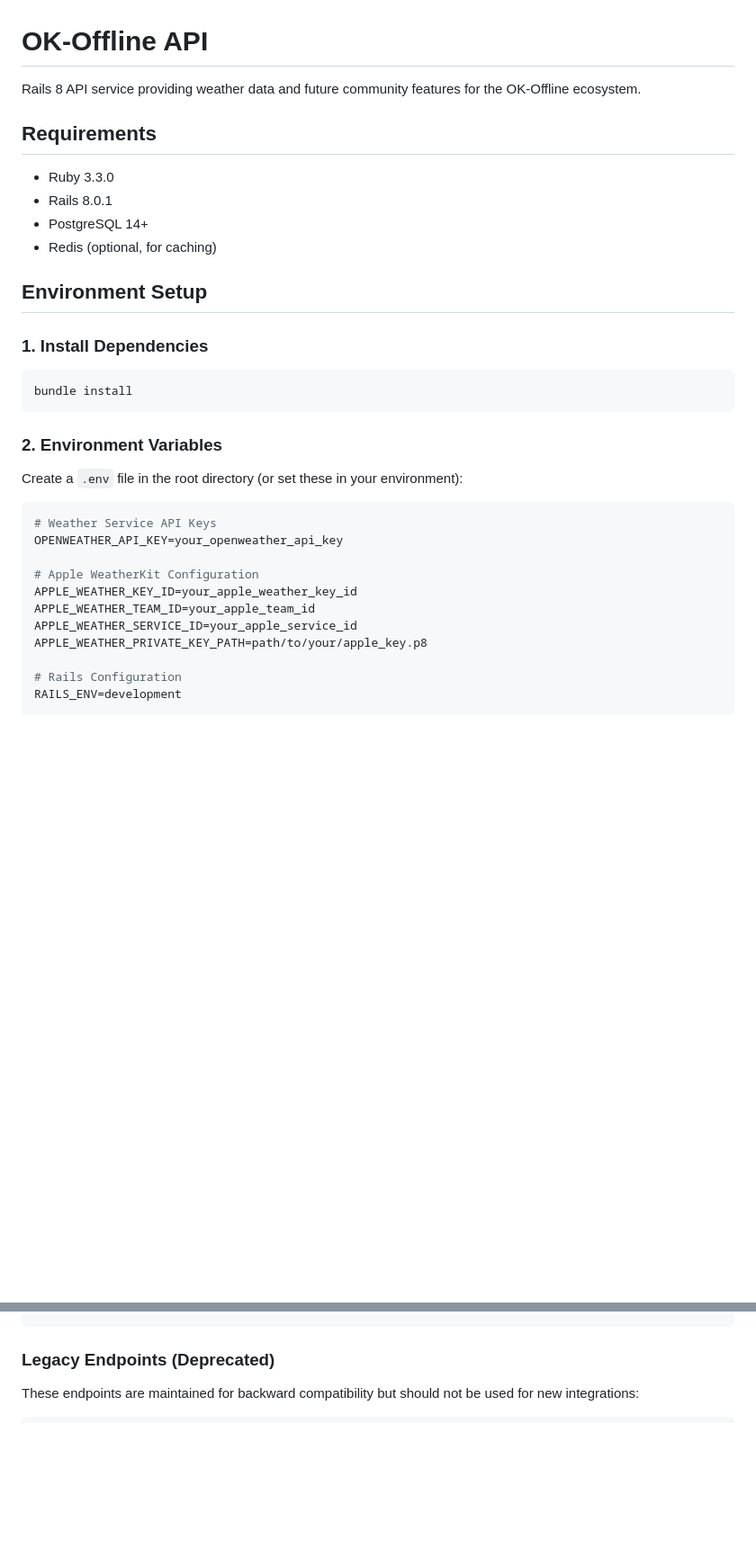
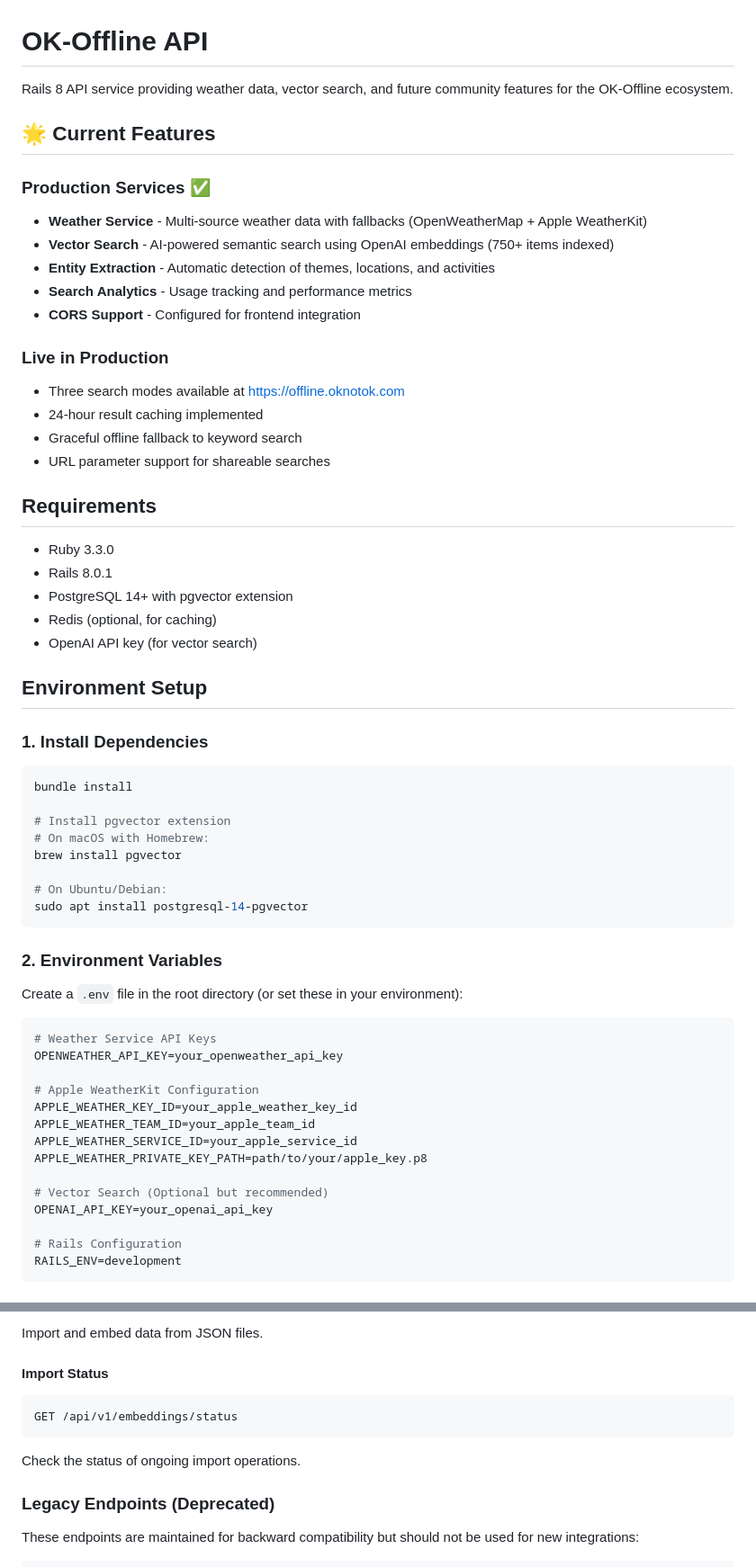
Before and after one commit to jeremedia/ok-offline-api, a Markdown page: README.md, 2 parts joined by grey strips. Shown at 90% size. GitHub-like rendering; blank space fills up the shorter version.

````diff
--- a/README.md
+++ b/README.md
@@ -1,13 +1,29 @@
 # OK-Offline API
 
-Rails 8 API service providing weather data and future community features for the OK-Offline ecosystem.
+Rails 8 API service providing weather data, vector search, and future community features for the OK-Offline ecosystem.
+
+## 🌟 Current Features
+
+### Production Services ✅
+- **Weather Service** - Multi-source weather data with fallbacks (OpenWeatherMap + Apple WeatherKit)
+- **Vector Search** - AI-powered semantic search using OpenAI embeddings (750+ items indexed)
+- **Entity Extraction** - Automatic detection of themes, locations, and activities
+- **Search Analytics** - Usage tracking and performance metrics
+- **CORS Support** - Configured for frontend integration
+
+### Live in Production
+- Three search modes available at https://offline.oknotok.com
+- 24-hour result caching implemented
+- Graceful offline fallback to keyword search
+- URL parameter support for shareable searches
 
 ## Requirements
 
 - Ruby 3.3.0
 - Rails 8.0.1
-- PostgreSQL 14+
+- PostgreSQL 14+ with pgvector extension
 - Redis (optional, for caching)
+- OpenAI API key (for vector search)
 
 ## Environment Setup
 
@@ -15,6 +31,13 @@ Rails 8 API service providing weather data and future community features for the
 
 ```bash
 bundle install
+
+# Install pgvector extension
+# On macOS with Homebrew:
+brew install pgvector
+
+# On Ubuntu/Debian:
+sudo apt install postgresql-14-pgvector
 ```
 
 ### 2. Environment Variables
@@ -30,6 +53,9 @@ APPLE_WEATHER_KEY_ID=your_apple_weather_key_id
 APPLE_WEATHER_TEAM_ID=your_apple_team_id
 APPLE_WEATHER_SERVICE_ID=your_apple_service_id
 APPLE_WEATHER_PRIVATE_KEY_PATH=path/to/your/apple_key.p8
+
+# Vector Search (Optional but recommended)
+OPENAI_API_KEY=your_openai_api_key
 
 # Rails Configuration
 RAILS_ENV=development
@@ -158,3 +271,12 @@ POST /api/v1/weather/current
+Import and embed data from JSON files.
+
+#### Import Status
+
+```
+GET /api/v1/embeddings/status
+```
+
+Check the status of ongoing import operations.
 
 ### Legacy Endpoints (Deprecated)
 
````
Also changed, not shown: other parts of README.md (+168 -19 lines).
